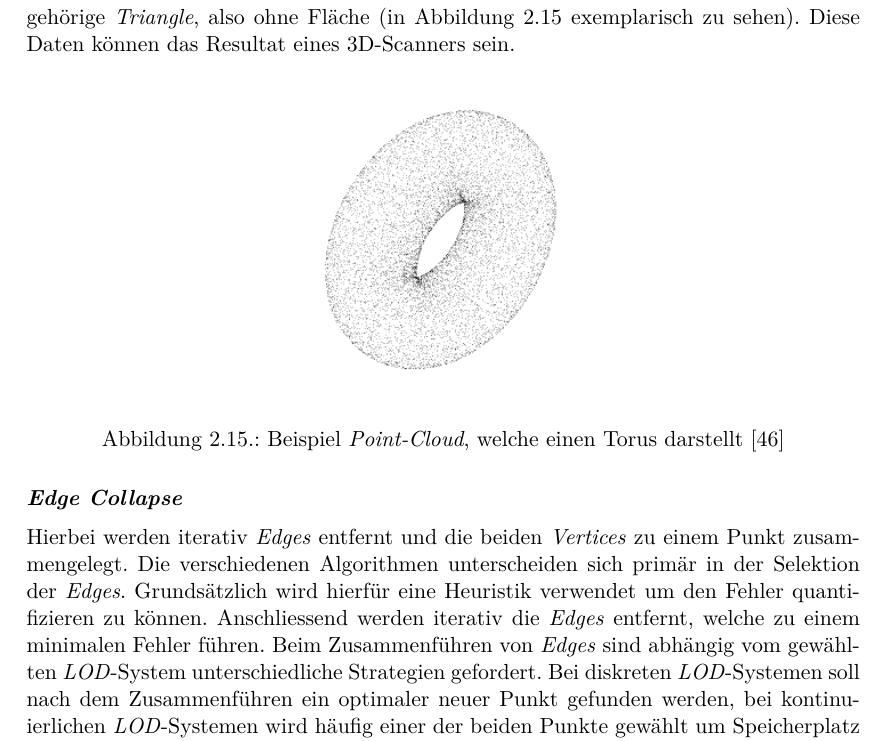
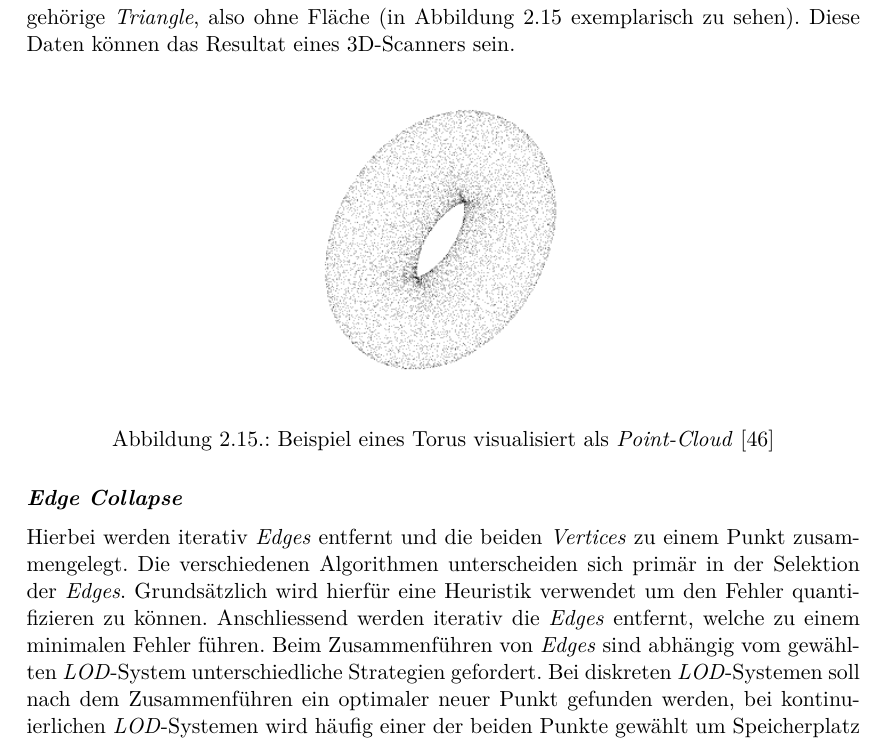
Before and after one commit to kreativwebdesign/lode, a LaTeX document (documentation/report/doc.tex, which reads documentation/report/parts/theoretische_grundlagen.tex): part of page 27 of 87, cut so that both start at the same text. Compiled offline with pdfLaTeX; a missing bibliography style is replaced by a similar one.

Commit message:
Improve caption

```diff
--- a/documentation/report/parts/theoretische_grundlagen.tex
+++ b/documentation/report/parts/theoretische_grundlagen.tex
@@ -402,7 +402,7 @@ Eine weitere Möglichkeit ist das \e{Vertex Clustering}, hierbei wird ein Modell
 \begin{figure}[H]
   \centering
   \includegraphics[width=0.4\columnwidth]{grundlagen/point-cloud-torus.png}
-  \caption{Beispiel \e{Point-Cloud}, welche einen Torus darstellt \cite{pointCloudTorus}}
+  \caption{Beispiel eines Torus visualisiert als \e{Point-Cloud} \cite{pointCloudTorus}}
   \label{fig:pointCloudTorus}
 \end{figure}
 
```
